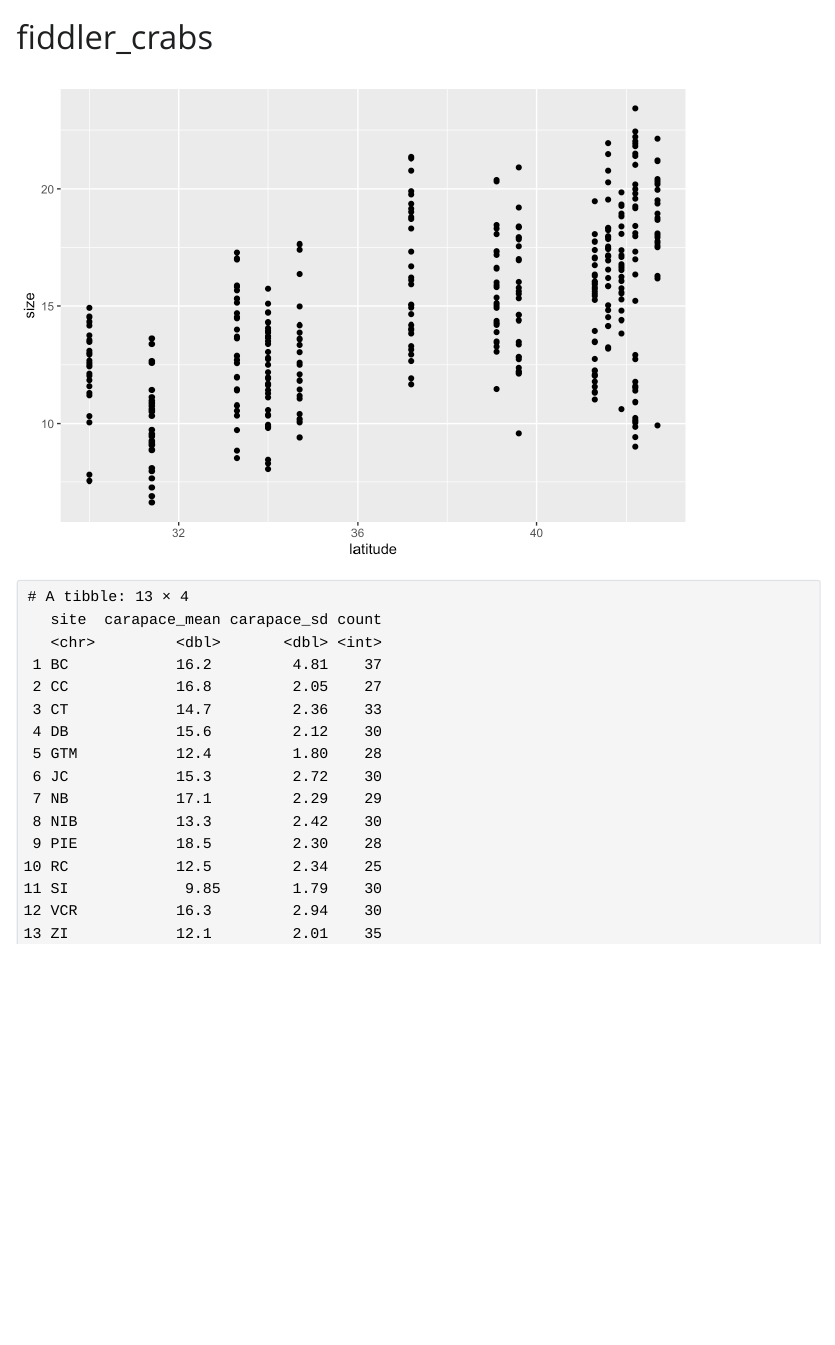
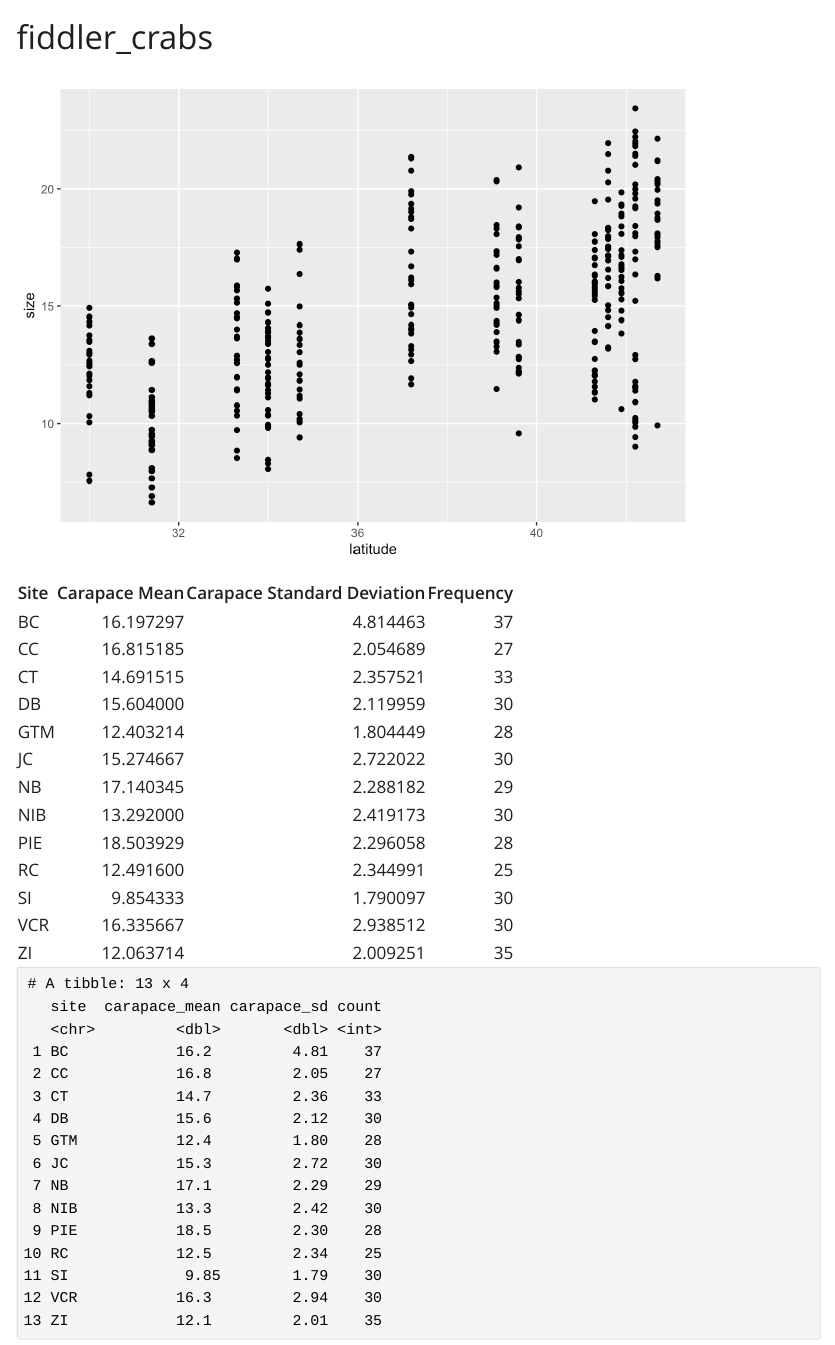
Before and after one commit to wsedgwick/fiddler-crab-sizes, a Quarto document (crab_sizes.qmd): the page in a window 1100 px wide, from its top. The pictures show the output file crab_sizes.html that the author committed with the source, opened offline; Quarto's library style sheets are replaced by a plain one without menus.

Commit message:
made the graph look better

````diff
--- a/crab_sizes.qmd
+++ b/crab_sizes.qmd
@@ -10,7 +10,7 @@ execute:
 ```{r}
 library(lterdatasampler)
 library(tidyverse)
-library()
+library(kableExtra)
 
 #| fig-cap: "this is my caption
 
@@ -22,12 +22,24 @@ ggplot(data = pie_crab, aes(x = latitude, y = size)) +
 ```
 
 ```{r}
-crab_table <- pie_crab |>
-  group_by(site) |>
+crab_table <- pie_crab %>%
+  group_by(site) %>%
   summarise(carapace_mean = mean(size, na.rm = TRUE),
             carapace_sd = sd(size, na.rm = TRUE),
             count = n())
 
+mutated_crab_table <- crab_table %>%
+  rename(Site = "site",
+         "Carapace Mean" = "carapace_mean",
+         "Carapace Standard Deviation" = "carapace_sd",
+         "Frequency" = "count")
+
+kable(mutated_crab_table,
+      width = 2)
+
+
+
+
 print(crab_table)
 
 ```
````
Also changed, not shown: crab_sizes.html.
